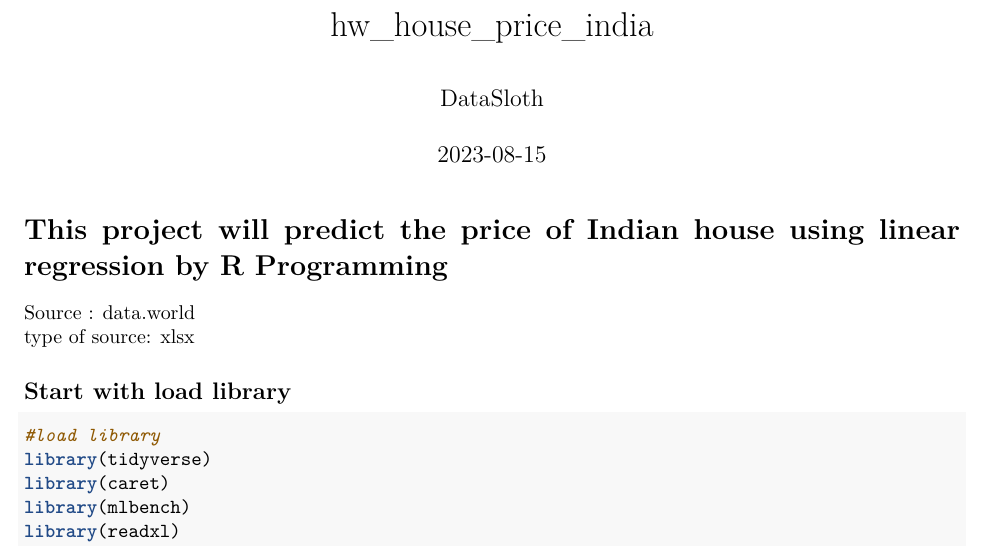
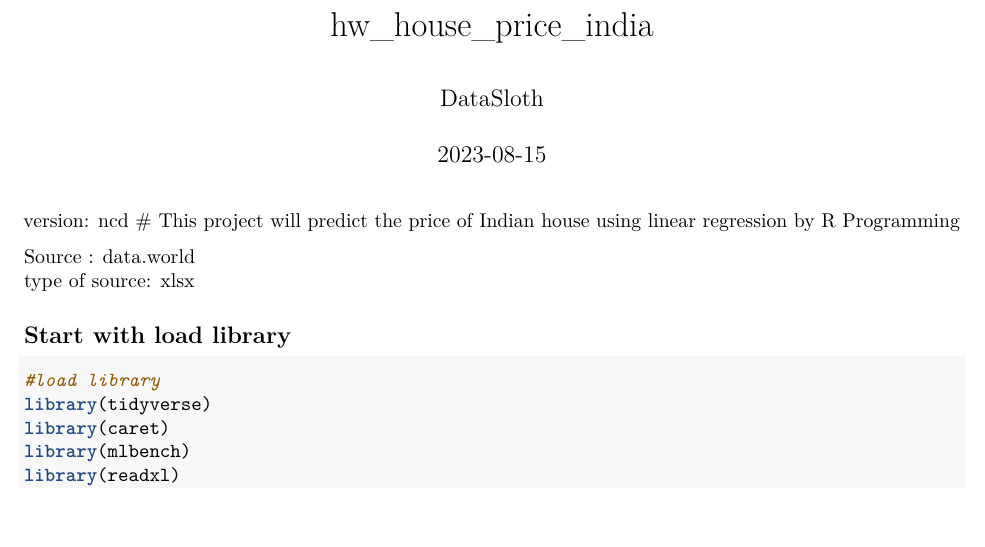
Before and after one commit to Wingbean/bootcamp8, an R Markdown document (HW/hw_house_price_india.Rmd): part of page 1 of 5, cut so that both start at the same text, the shorter picture padded with empty space. Rendered offline with R 4.5, knitr and Pandoc, then LaTeX, with nearby package versions.

Commit message:
update ncd

````diff
--- a/HW/hw_house_price_india.Rmd
+++ b/HW/hw_house_price_india.Rmd
@@ -10,7 +10,7 @@ output:
 ```{r setup, include=FALSE}
 knitr::opts_chunk$set(echo = TRUE)
 ```
-
+version: ncd
 # This project will predict the price of Indian house using linear regression by R Programming
 
 Source : data.world \
````
Also changed, not shown: HW/hw_house_price_india.html, HW/hw_house_price_india.pdf, HW/hw_house_price_india.tex (deleted).
